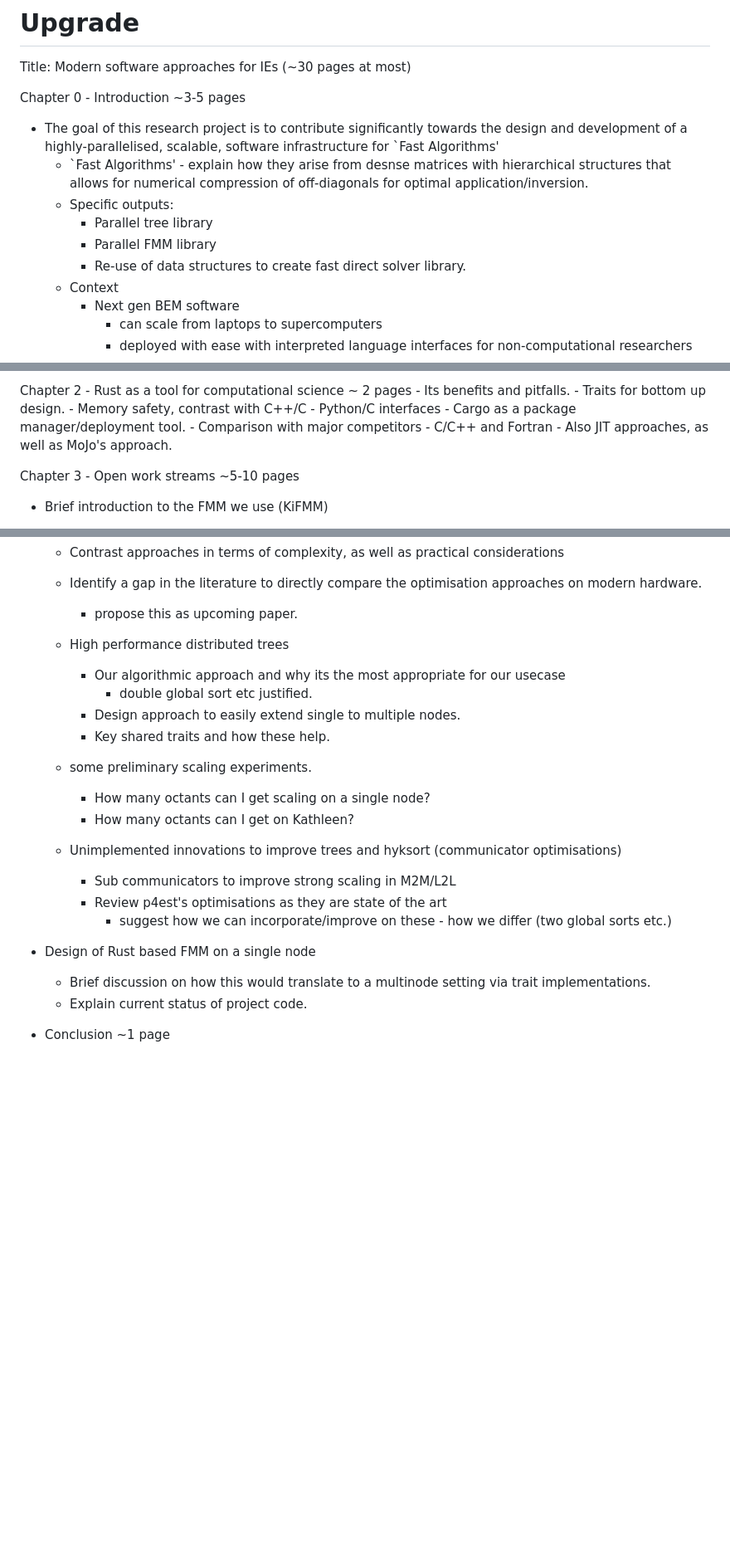
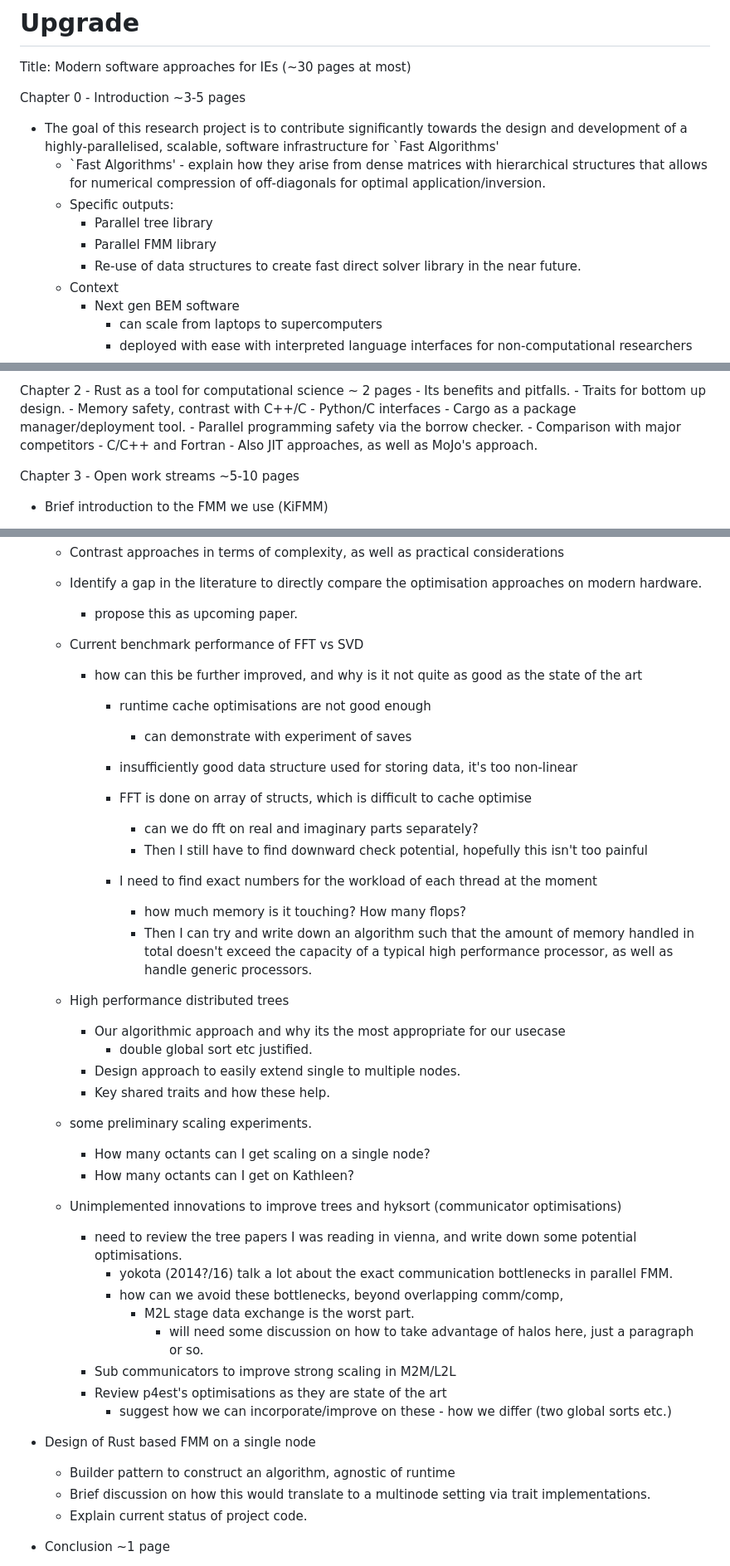
Before and after one commit to skailasa/phd-thesis, a Markdown page: plan.md, 3 parts joined by grey strips. Shown: that part at 83% size. Drawn GitHub-style; blank space fills up the shorter version.

Commit message:
Add more to plan

```diff
--- a/plan.md
+++ b/plan.md
@@ -5,11 +5,11 @@ Title: Modern software approaches for IEs (~30 pages at most)
 Chapter 0 - Introduction ~3-5 pages
 
 - The goal of this research project is to contribute significantly towards the design and development of a highly-parallelised, scalable, software infrastructure for `Fast Algorithms'
-    - `Fast Algorithms' - explain how they arise from desnse matrices with hierarchical structures that allows for numerical compression of off-diagonals for optimal application/inversion.
+    - `Fast Algorithms' - explain how they arise from dense matrices with hierarchical structures that allows for numerical compression of off-diagonals for optimal application/inversion.
     - Specific outputs:
         - Parallel tree library
         - Parallel FMM library
-        - Re-use of data structures to create fast direct solver library.
+        - Re-use of data structures to create fast direct solver library in the near future.
     - Context
         - Next gen BEM software
             - can scale from laptops to supercomputers
@@ -57,6 +57,7 @@ Chapter 2 - Rust as a tool for computational science ~ 2 pages
         - Memory safety, contrast with C++/C
         - Python/C interfaces
         - Cargo as a package manager/deployment tool.
+        - Parallel programming safety via the borrow checker.
     - Comparison with major competitors
         - C/C++ and Fortran
         - Also JIT approaches, as well as MoJo's approach.
@@ -74,6 +75,22 @@ Chapter 3 - Open work streams ~5-10 pages
     - Contrast approaches in terms of complexity, as well as practical considerations
     - Identify a gap in the literature to directly compare the optimisation approaches on modern hardware.
         - propose this as upcoming paper.
+    - Current benchmark performance of FFT vs SVD
+        - how can this be further improved, and why is it not quite as good as the state of the art
+            - runtime cache optimisations are not good enough
+                - can demonstrate with experiment of saves
+            - insufficiently good data structure used for storing data, it's too non-linear
+            - FFT is done on array of structs, which is difficult to cache optimise
+                - can we do fft on real and imaginary parts separately?
+                - Then I still have to find downward check potential, hopefully this isn't too painful
+
+            - I need to find exact numbers for the workload of each thread at the moment
+                - how much memory is it touching? How many flops?
+                - Then I can try and write down an algorithm such that the amount of memory handled
+                in total doesn't exceed the capacity of a typical high performance processor, as well as
+                handle generic processors.
+
+
 
     - High performance distributed trees
         - Our algorithmic approach and why its the most appropriate for our usecase
@@ -84,11 +101,17 @@ Chapter 3 - Open work streams ~5-10 pages
         - How many octants can I get scaling on a single node?
         - How many octants can I get on Kathleen?
     - Unimplemented innovations to improve trees and hyksort (communicator optimisations)
+        - need to review the tree papers I was reading in vienna, and write down some potential optimisations.
+            - yokota (2014?/16) talk a lot about the exact communication bottlenecks in parallel FMM.
+            - how can we avoid these bottlenecks, beyond overlapping comm/comp,
+                - M2L stage data exchange is the worst part.
+                    - will need some discussion on how to take advantage of halos here, just a paragraph or so.
         - Sub communicators to improve strong scaling in M2M/L2L
         - Review p4est's optimisations as they are state of the art
             - suggest how we can incorporate/improve on these - how we differ (two global sorts etc.)
 
 - Design of Rust based FMM on a single node
+    - Builder pattern to construct an algorithm, agnostic of runtime
     - Brief discussion on how this would translate to a multinode setting via trait implementations.
     - Explain current status of project code.
 
```
